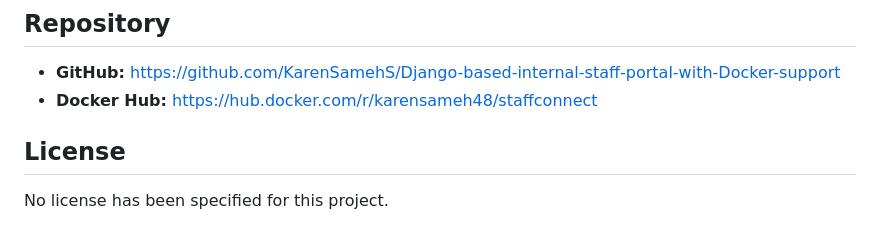
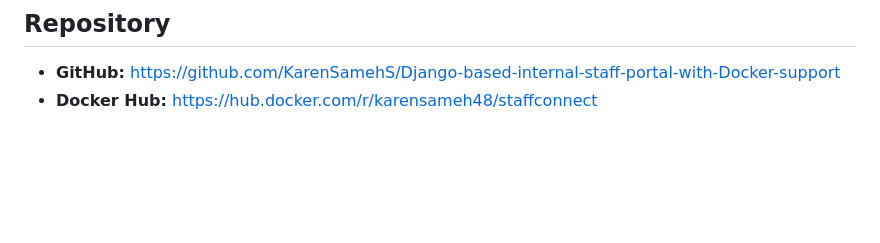
Before and after one commit to KarenSamehS/Django-based-internal-staff-portal-with-Docker-support, a Markdown page: README.md, the part around the change. Drawn GitHub-style; blank space fills up the shorter version.

Commit message:
Remove license section from README
Removed license section from README.md.

```diff
--- a/README.md
+++ b/README.md
@@ -171,7 +171,3 @@ The application container runs as the non-root user `appuser`.
 
 - **GitHub:** https://github.com/KarenSamehS/Django-based-internal-staff-portal-with-Docker-support
 - **Docker Hub:** https://hub.docker.com/r/karensameh48/staffconnect
-
-## License
-
-No license has been specified for this project.
```
